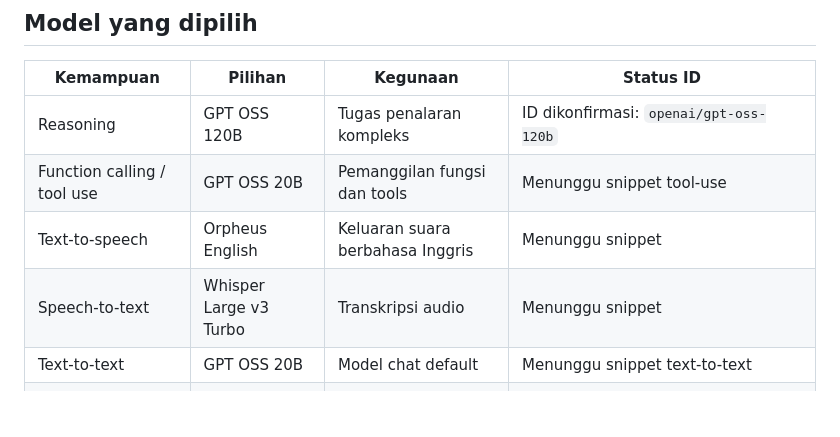
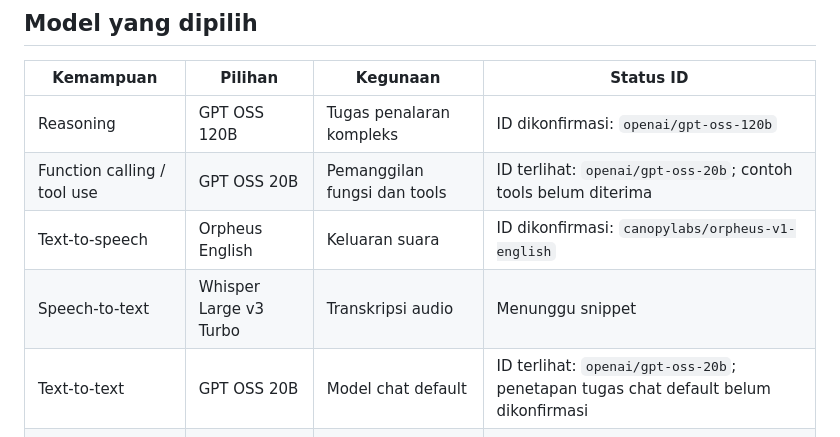
Before and after one commit to chocoanakbaik/AIKEPRIBADIAN, a Markdown page: docs/GROQ-MODEL-SETUP.md, the part around one of its changes. GitHub-like rendering; blank space fills up the shorter version.

```diff
--- a/docs/GROQ-MODEL-SETUP.md
+++ b/docs/GROQ-MODEL-SETUP.md
@@ -7,10 +7,10 @@ Dokumen ini menjadi daftar konfigurasi model untuk migrasi Choco AI ke Vercel. J
 | Kemampuan | Pilihan | Kegunaan | Status ID |
 |---|---|---|---|
 | Reasoning | GPT OSS 120B | Tugas penalaran kompleks | ID dikonfirmasi: `openai/gpt-oss-120b` |
-| Function calling / tool use | GPT OSS 20B | Pemanggilan fungsi dan tools | Menunggu snippet tool-use |
-| Text-to-speech | Orpheus English | Keluaran suara berbahasa Inggris | Menunggu snippet |
+| Function calling / tool use | GPT OSS 20B | Pemanggilan fungsi dan tools | ID terlihat: `openai/gpt-oss-20b`; contoh tools belum diterima |
+| Text-to-speech | Orpheus English | Keluaran suara | ID dikonfirmasi: `canopylabs/orpheus-v1-english` |
 | Speech-to-text | Whisper Large v3 Turbo | Transkripsi audio | Menunggu snippet |
-| Text-to-text | GPT OSS 20B | Model chat default | Menunggu snippet text-to-text |
+| Text-to-text | GPT OSS 20B | Model chat default | ID terlihat: `openai/gpt-oss-20b`; penetapan tugas chat default belum dikonfirmasi |
 | Vision | Qwen 3.8 27B | Analisis gambar | Menunggu snippet |
 | Multilingual | GPT OSS 120B | Percakapan multibahasa | ID model sama terkonfirmasi; penggunaan khusus multilingual belum diuji |
 | Safety / moderation | Safety GPT OSS 20B | Pemeriksaan keamanan konten | Menunggu snippet |
```
Also changed, not shown: other parts of docs/GROQ-MODEL-SETUP.md (+23 -13 lines).
